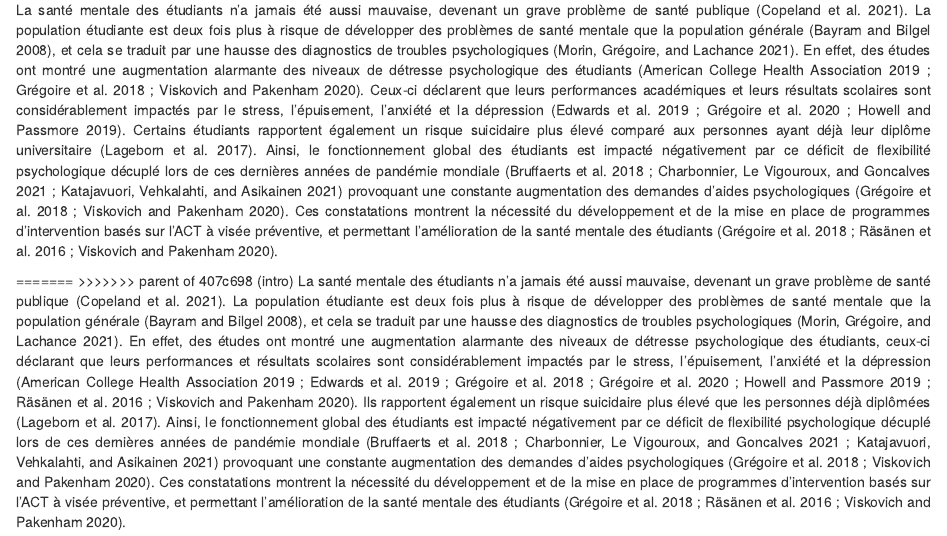
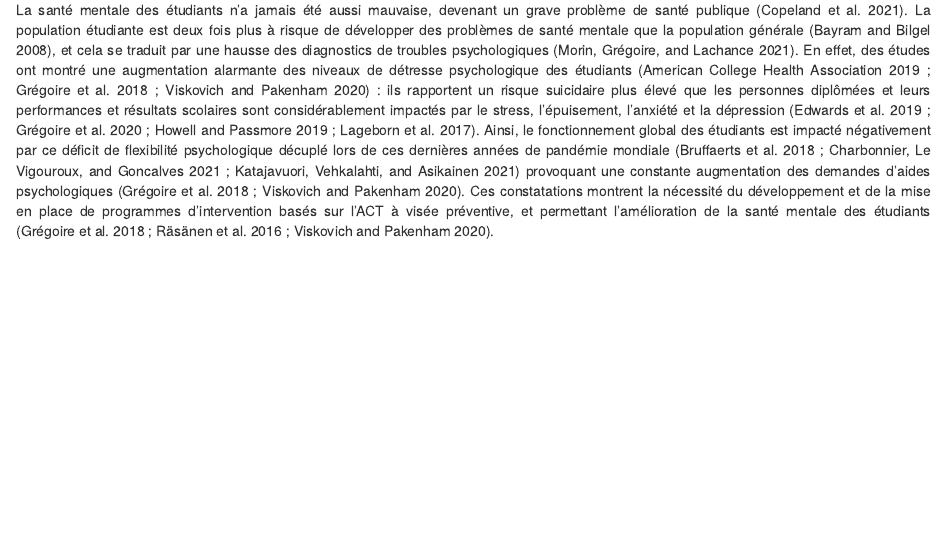
Before and after one commit to EmmaW1999/revue_syst-matique_ACT_-tudiants, an R Markdown document (revue_systematique_ACT_etudiants.Rmd): the page in a window 1100 px wide, from 230 px down. Rendered offline with R 4.5, knitr and Pandoc, with nearby package versions.

Commit message:
Update revue_systematique_ACT_etudiants.Rmd

```diff
--- a/revue_systematique_ACT_etudiants.Rmd
+++ b/revue_systematique_ACT_etudiants.Rmd
@@ -24,11 +24,7 @@ knitr::opts_chunk$set(echo = TRUE)
 <<<<<<< HEAD
 # **Introduction**
 
-La santé mentale des étudiants n’a jamais été aussi mauvaise, devenant un grave problème de santé publique [@copeland_impact_2021]. La population étudiante est deux fois plus à risque de développer des problèmes de santé mentale que la population générale [@bayram_prevalence_2008], et cela se traduit par une hausse des diagnostics de troubles psychologiques [@morin_processes_2021]. En effet, des études ont montré une augmentation alarmante des niveaux de détresse psychologique des étudiants [@american_college_health_association_national_2019 ; @gregoire_use_2018 ; @viskovich_randomized_2020]. Ceux-ci déclarent que leurs performances académiques et leurs résultats scolaires sont considérablement impactés par le stress, l’épuisement, l’anxiété et la dépression [@edwards_novel_2019 ; @gregoire_ecological_2020 ; @howell_acceptance_2019]. Certains étudiants rapportent également un risque suicidaire plus élevé comparé aux personnes ayant déjà leur diplôme universitaire [@lageborn_ongoing_2017]. Ainsi, le fonctionnement global des étudiants est impacté négativement par ce déficit de flexibilité psychologique décuplé lors de ces dernières années de pandémie mondiale [@bruffaerts_mental_2018 ; @charbonnier_etudiants_2021 ; @katajavuori_promoting_2021] provoquant une constante augmentation des demandes d’aides psychologiques [@gregoire_use_2018 ; @viskovich_randomized_2020]. Ces constatations montrent la nécessité du développement et de la mise en place de programmes d’intervention basés sur l’ACT à visée préventive, et permettant l’amélioration de la santé mentale des étudiants [@gregoire_use_2018 ; @rasanen_online_2016 ; @viskovich_randomized_2020].
-
-=======
->>>>>>> parent of 407c698 (intro)
-La santé mentale des étudiants n’a jamais été aussi mauvaise, devenant un grave problème de santé publique [@copeland_impact_2021]. La population étudiante est deux fois plus à risque de développer des problèmes de santé mentale que la population générale [@bayram_prevalence_2008], et cela se traduit par une hausse des diagnostics de troubles psychologiques [@morin_processes_2021]. En effet, des études ont montré une augmentation alarmante des niveaux de détresse psychologique des étudiants, ceux-ci déclarant que leurs performances et résultats scolaires sont considérablement impactés par le stress, l'épuisement, l'anxiété et la dépression [@american_college_health_association_national_2019 ; @edwards_novel_2019 ; @gregoire_use_2018 ; @gregoire_ecological_2020 ; @howell_acceptance_2019 ; @rasanen_online_2016 ; @viskovich_randomized_2020]. Ils rapportent également un risque suicidaire plus élevé que les personnes déjà diplômées [@lageborn_ongoing_2017]. Ainsi, le fonctionnement global des étudiants est impacté négativement par ce déficit de flexibilité psychologique décuplé lors de ces dernières années de pandémie mondiale [@bruffaerts_mental_2018 ; @charbonnier_etudiants_2021 ; @katajavuori_promoting_2021] provoquant une constante augmentation des demandes d’aides psychologiques [@gregoire_use_2018 ; @viskovich_randomized_2020]. Ces constatations montrent la nécessité du développement et de la mise en place de programmes d’intervention basés sur l’ACT à visée préventive, et permettant l’amélioration de la santé mentale des étudiants [@gregoire_use_2018 ; @rasanen_online_2016 ; @viskovich_randomized_2020].
+La santé mentale des étudiants n’a jamais été aussi mauvaise, devenant un grave problème de santé publique [@copeland_impact_2021]. La population étudiante est deux fois plus à risque de développer des problèmes de santé mentale que la population générale [@bayram_prevalence_2008], et cela se traduit par une hausse des diagnostics de troubles psychologiques [@morin_processes_2021]. En effet, des études ont montré une augmentation alarmante des niveaux de détresse psychologique des étudiants [@american_college_health_association_national_2019 ; @gregoire_use_2018 ; @viskovich_randomized_2020] : ils rapportent un risque suicidaire plus élevé que les personnes diplômées et leurs performances et résultats scolaires sont considérablement impactés par le stress, l’épuisement, l’anxiété et la dépression [@edwards_novel_2019 ; @gregoire_ecological_2020 ; @howell_acceptance_2019 ; @lageborn_ongoing_2017]. Ainsi, le fonctionnement global des étudiants est impacté négativement par ce déficit de flexibilité psychologique décuplé lors de ces dernières années de pandémie mondiale [@bruffaerts_mental_2018 ; @charbonnier_etudiants_2021 ; @katajavuori_promoting_2021] provoquant une constante augmentation des demandes d’aides psychologiques [@gregoire_use_2018 ; @viskovich_randomized_2020]. Ces constatations montrent la nécessité du développement et de la mise en place de programmes d’intervention basés sur l’ACT à visée préventive, et permettant l’amélioration de la santé mentale des étudiants [@gregoire_use_2018 ; @rasanen_online_2016 ; @viskovich_randomized_2020].
 
 La thérapie d’acceptation et d’engagement (ACT), issue de la troisième vague des thérapies cognitives et comportementales, est une intervention psychothérapeutique transdiagnostique relativement nouvelle. Elle utilise diverses composantes visant à accroître la flexibilité psychologique à travers six processus [@hayes_acceptance_2004]. L’ACT permet aux individus de vivre pleinement et sans évitement les émotions et sensations « problèmes » en les acceptant plutôt qu’en tentant la modification ou la réduction de celles-ci [@levin_web-based_2017]. En effet, la flexibilité psychologique ayant un rôle accru dans la promotion du bien-être émotionnel, psychologique et social [@edwards_novel_2019 ; @rasanen_online_2016], le développement de telles compétences chez les étudiants contribue à la prévention et à la diminution des problèmes de santé mentale [@viskovich_randomized_2020].
 
```
